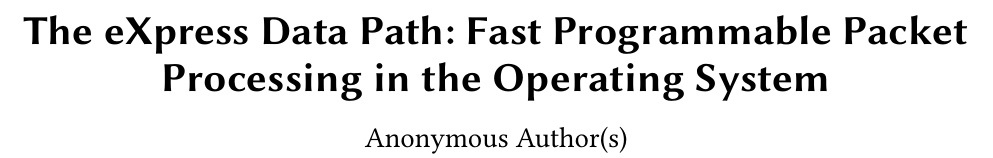
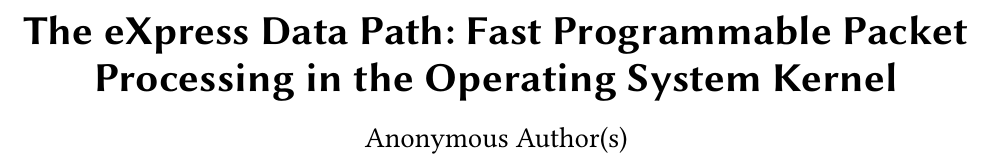
Before and after one commit to tohojo/xdp-paper, a LaTeX paper (xdp-paper.tex): part of page 1 of 13, cut so that both start at the same text. Compiled offline with pdfLaTeX.

Commit message:
title: s/Operating System/Operating System Kernel/
Since we talk so much about kernel bypass, having 'kernel' in the title
makes sense, methinks.

Signed-off-by: Toke Høiland-Jørgensen <toke@toke.dk>

```diff
--- a/xdp-paper.tex
+++ b/xdp-paper.tex
@@ -21,7 +21,7 @@
 
 \begin{document}
 \title{The eXpress Data Path: Fast Programmable Packet Processing in the
-  Operating System}
+  Operating System Kernel}
 \author{Toke Høiland-Jørgensen}
 \affiliation{%
   \institution{Karlstad University}}
```
